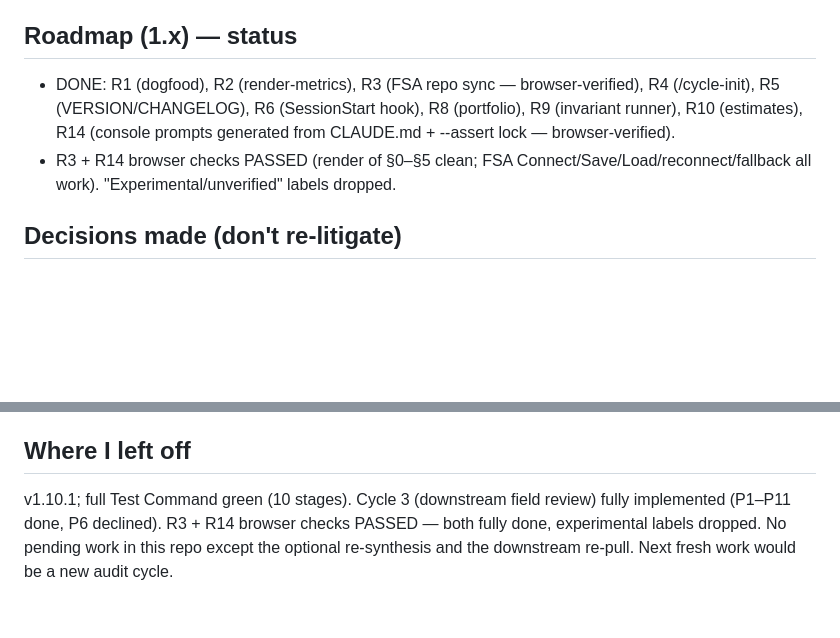
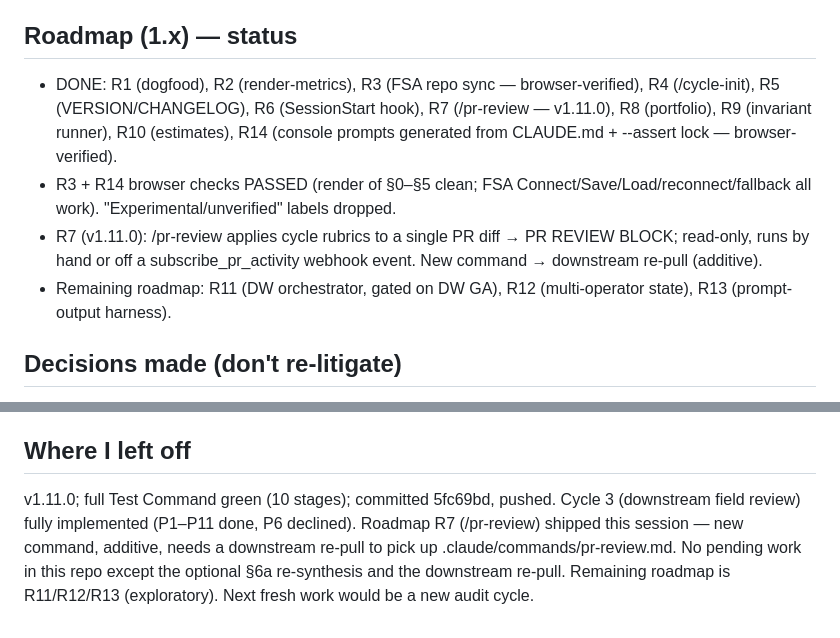
Before and after one commit to robinchoudhuryums/claude-workflow-tools, a Markdown page: .cycle/STATE.md, 2 parts joined by grey strips. Rendered like a GitHub page; blank space fills up the shorter version.

Commit message:
R7 checkpoint: mark /pr-review DONE in .cycle/STATE.md
https://claude.ai/code/session_013GWLBWN3ziG9YLu1Qbvm5P

```diff
--- a/.cycle/STATE.md
+++ b/.cycle/STATE.md
@@ -23,10 +23,14 @@ Updated: 2026-06-04
 
 ## Roadmap (1.x) — status
 - DONE: R1 (dogfood), R2 (render-metrics), R3 (FSA repo sync — browser-verified), R4 (/cycle-init),
-  R5 (VERSION/CHANGELOG), R6 (SessionStart hook), R8 (portfolio), R9 (invariant runner), R10 (estimates),
+  R5 (VERSION/CHANGELOG), R6 (SessionStart hook), R7 (/pr-review — v1.11.0), R8 (portfolio),
+  R9 (invariant runner), R10 (estimates),
   R14 (console prompts generated from CLAUDE.md + --assert lock — browser-verified).
 - R3 + R14 browser checks PASSED (render of §0–§5 clean; FSA Connect/Save/Load/reconnect/fallback all work).
   "Experimental/unverified" labels dropped.
+- R7 (v1.11.0): /pr-review applies cycle rubrics to a single PR diff → PR REVIEW BLOCK; read-only,
+  runs by hand or off a subscribe_pr_activity webhook event. New command → downstream re-pull (additive).
+- Remaining roadmap: R11 (DW orchestrator, gated on DW GA), R12 (multi-operator state), R13 (prompt-output harness).
 
 ## Decisions made (don't re-litigate)
 - HTML console §-prompts are GENERATED from CLAUDE.md (gen-html-prompts) and locked by --assert; every command-body
@@ -41,6 +45,8 @@ Updated: 2026-06-04
   backward-tolerant; P11 optionally wants `,defensive_count` appended to that project's metrics.csv header).
 
 ## Where I left off
-v1.10.1; full Test Command green (10 stages). Cycle 3 (downstream field review) fully implemented (P1–P11 done, P6
-declined). R3 + R14 browser checks PASSED — both fully done, experimental labels dropped. No pending work in this
-repo except the optional re-synthesis and the downstream re-pull. Next fresh work would be a new audit cycle.
+v1.11.0; full Test Command green (10 stages); committed 5fc69bd, pushed. Cycle 3 (downstream field review) fully
+implemented (P1–P11 done, P6 declined). Roadmap R7 (/pr-review) shipped this session — new command, additive,
+needs a downstream re-pull to pick up .claude/commands/pr-review.md. No pending work in this repo except the
+optional §6a re-synthesis and the downstream re-pull. Remaining roadmap is R11/R12/R13 (exploratory). Next fresh
+work would be a new audit cycle.
```
